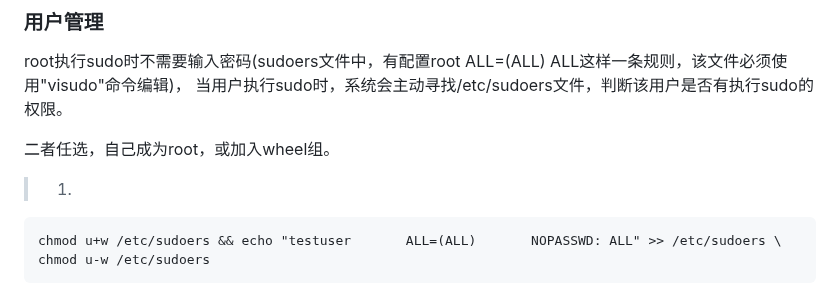
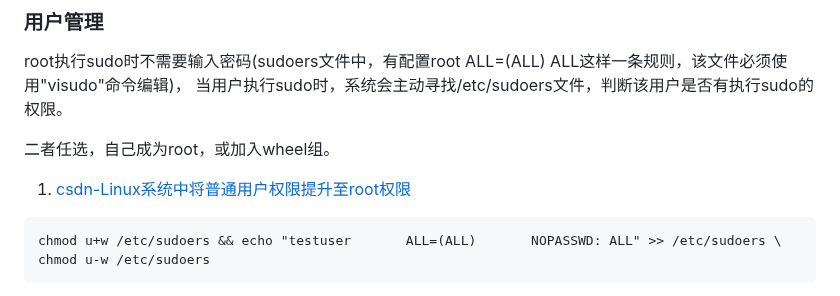
Before and after one commit to hoochanlon/scripts, a Markdown page: LINUXZERO-2.md, the part around the change. Rendered like a GitHub page.

````diff
--- a/LINUXZERO-2.md
+++ b/LINUXZERO-2.md
@@ -67,7 +67,7 @@ root执行sudo时不需要输入密码(sudoers文件中，有配置root ALL=(ALL
 
 二者任选，自己成为root，或加入wheel组。
 
-> 1.
+1. [csdn-Linux系统中将普通用户权限提升至root权限](https://blog.csdn.net/weixin_45178128/article/details/103155720)
 
 
 ```
````
